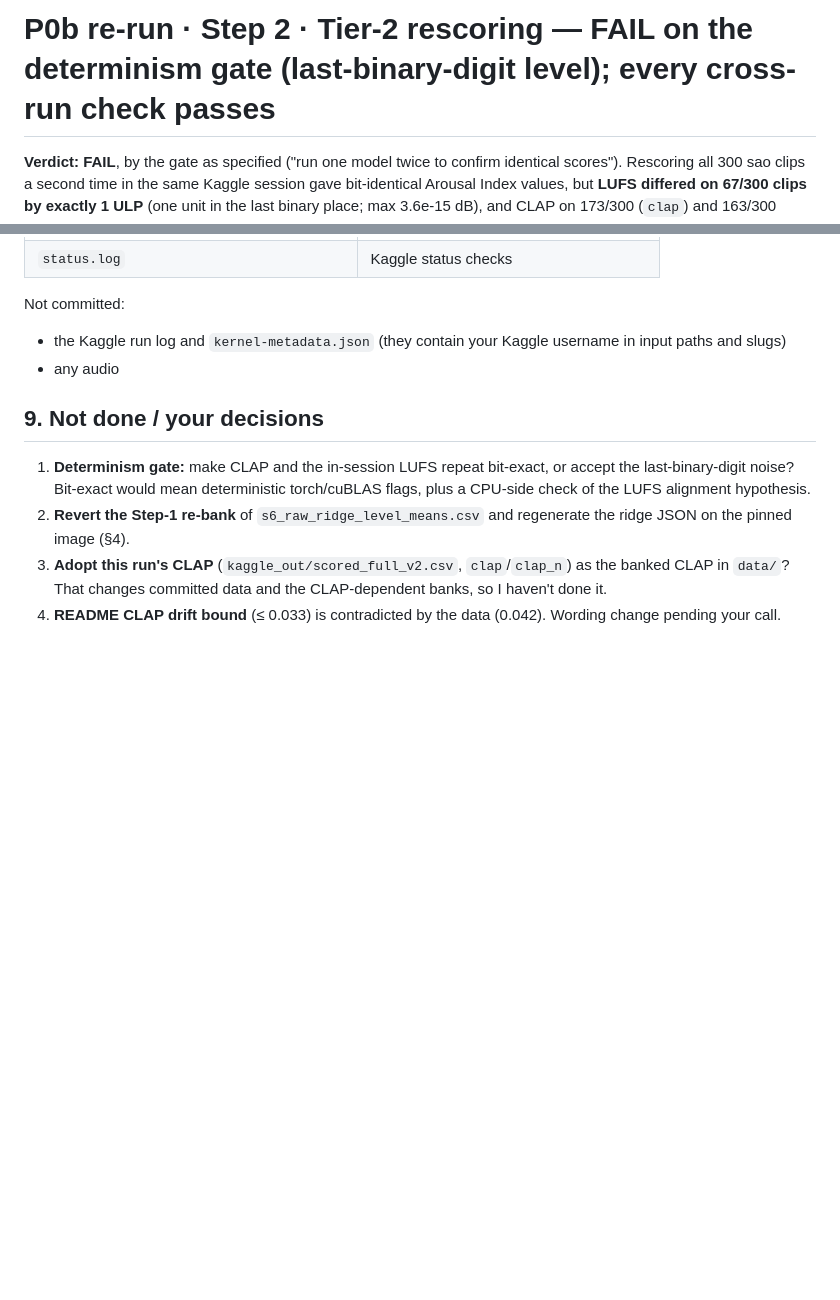
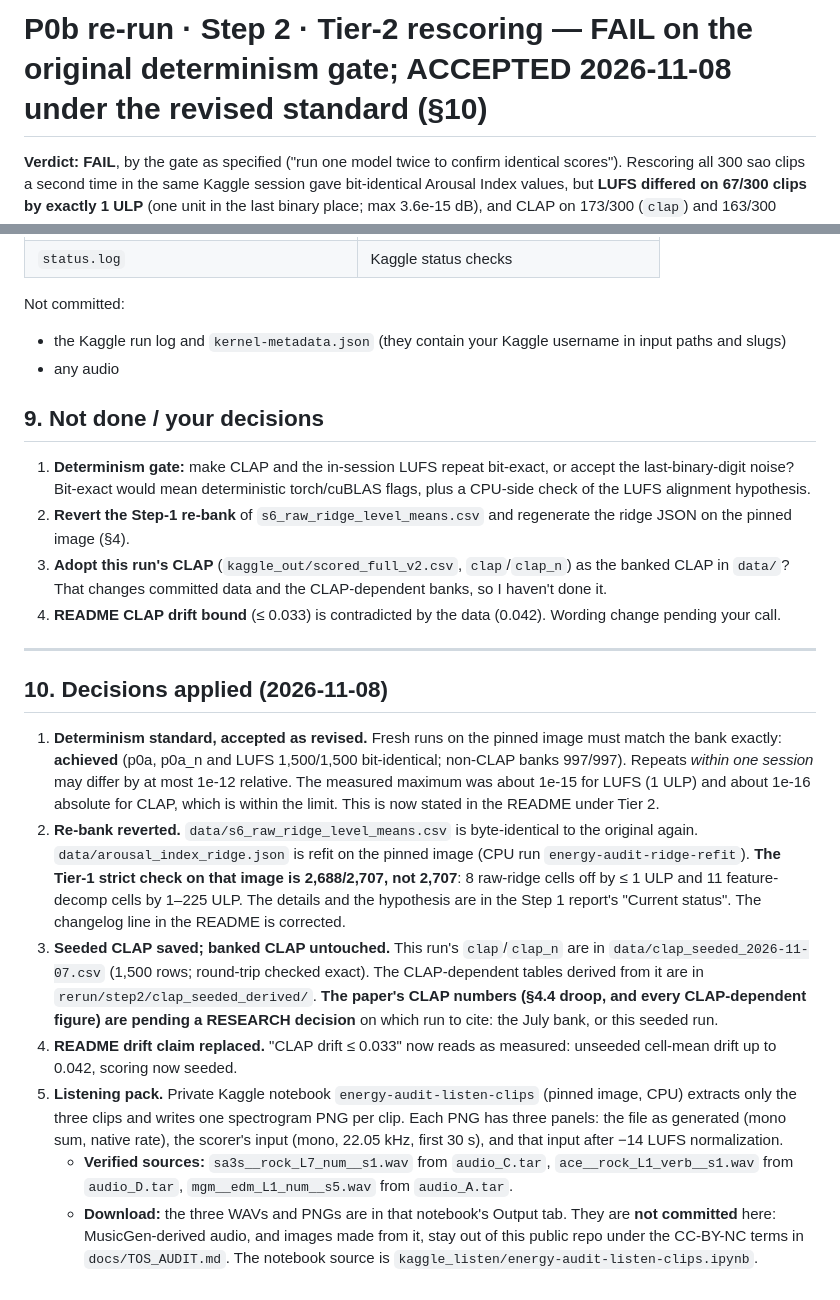
Before and after one commit to ConnerFarrell/energy-audit, a Markdown page: rerun/step2/REPORT.md, 2 parts joined by grey strips. GitHub-like rendering; blank space fills up the shorter version.

Commit message:
Step 2 report: decisions applied (determinism standard, revert, seeded CLAP, listening pack)
Co-Authored-By: Claude Opus 5.5 <noreply@anthropic.com>
Claude-Session: https://claude.ai/code/session_01MVUb8vApuZaf4cSz7Nuqfh

```diff
--- a/rerun/step2/REPORT.md
+++ b/rerun/step2/REPORT.md
@@ -1,4 +1,4 @@
-# P0b re-run · Step 2 · Tier-2 rescoring — **FAIL on the determinism gate (last-binary-digit level); every cross-run check passes**
+# P0b re-run · Step 2 · Tier-2 rescoring — **FAIL on the original determinism gate; ACCEPTED 2026-11-08 under the revised standard (§10)**
 
 **Verdict: FAIL**, by the gate as specified ("run one model twice to confirm identical scores"). Rescoring all 300 sao clips a second time in the same Kaggle session gave bit-identical Arousal Index values, but **LUFS differed on 67/300 clips by exactly 1 ULP** (one unit in the last binary place; max 3.6e-15 dB), and CLAP on 173/300 (`clap`) and 163/300 (`clap_n`) clips, by at most about 1e-16 absolute. Nothing was changed to make it pass.
 
@@ -166,3 +166,15 @@ Not committed:
 2. **Revert the Step-1 re-bank** of `s6_raw_ridge_level_means.csv` and regenerate the ridge JSON on the pinned image (§4).
 3. **Adopt this run's CLAP** (`kaggle_out/scored_full_v2.csv`, `clap`/`clap_n`) as the banked CLAP in `data/`? That changes committed data and the CLAP-dependent banks, so I haven't done it.
 4. **README CLAP drift bound** (≤ 0.033) is contradicted by the data (0.042). Wording change pending your call.
+
+---
+
+## 10. Decisions applied (2026-11-08)
+
+1. **Determinism standard, accepted as revised.** Fresh runs on the pinned image must match the bank exactly: **achieved** (p0a, p0a_n and LUFS 1,500/1,500 bit-identical; non-CLAP banks 997/997). Repeats *within one session* may differ by at most 1e-12 relative. The measured maximum was about 1e-15 for LUFS (1 ULP) and about 1e-16 absolute for CLAP, which is within the limit. This is now stated in the README under Tier 2.
+2. **Re-bank reverted.** `data/s6_raw_ridge_level_means.csv` is byte-identical to the original again. `data/arousal_index_ridge.json` is refit on the pinned image (CPU run `energy-audit-ridge-refit`). **The Tier-1 strict check on that image is 2,688/2,707, not 2,707**: 8 raw-ridge cells off by ≤ 1 ULP and 11 feature-decomp cells by 1–225 ULP. The details and the hypothesis are in the Step 1 report's "Current status". The changelog line in the README is corrected.
+3. **Seeded CLAP saved; banked CLAP untouched.** This run's `clap`/`clap_n` are in `data/clap_seeded_2026-11-07.csv` (1,500 rows; round-trip checked exact). The CLAP-dependent tables derived from it are in `rerun/step2/clap_seeded_derived/`. **The paper's CLAP numbers (§4.4 droop, and every CLAP-dependent figure) are pending a RESEARCH decision** on which run to cite: the July bank, or this seeded run.
+4. **README drift claim replaced.** "CLAP drift ≤ 0.033" now reads as measured: unseeded cell-mean drift up to 0.042, scoring now seeded.
+5. **Listening pack.** Private Kaggle notebook `energy-audit-listen-clips` (pinned image, CPU) extracts only the three clips and writes one spectrogram PNG per clip. Each PNG has three panels: the file as generated (mono sum, native rate), the scorer's input (mono, 22.05 kHz, first 30 s), and that input after −14 LUFS normalization.
+   - **Verified sources:** `sa3s__rock_L7_num__s1.wav` from `audio_C.tar`, `ace__rock_L1_verb__s1.wav` from `audio_D.tar`, `mgm__edm_L1_num__s5.wav` from `audio_A.tar`.
+   - **Download:** the three WAVs and PNGs are in that notebook's Output tab. They are **not committed** here: MusicGen-derived audio, and images made from it, stay out of this public repo under the CC-BY-NC terms in `docs/TOS_AUDIT.md`. The notebook source is `kaggle_listen/energy-audit-listen-clips.ipynb`.
```
